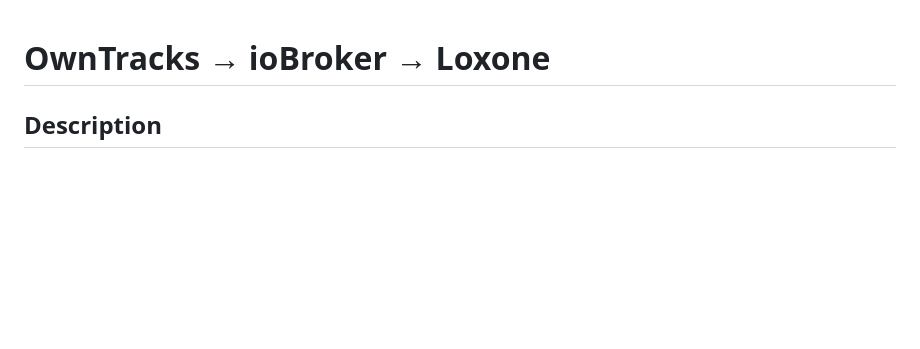
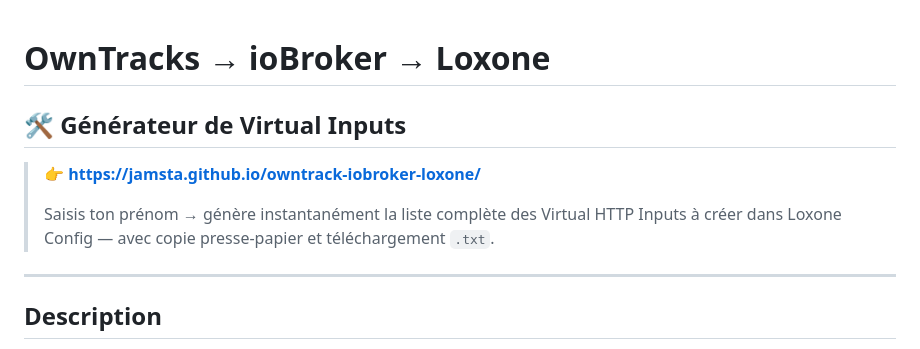
Before and after one commit to Jamsta/owntrack-iobroker-loxone, a Markdown page: README.md, the part around the change. GitHub-like rendering; blank space fills up the shorter version.

Commit message:
docs: lien GitHub Pages générateur Virtual Inputs dans README

```diff
--- a/README.md
+++ b/README.md
@@ -1,4 +1,12 @@
 # OwnTracks → ioBroker → Loxone
+
+## 🛠️ Générateur de Virtual Inputs
+
+> **👉 [https://jamsta.github.io/owntrack-iobroker-loxone/](https://jamsta.github.io/owntrack-iobroker-loxone/)**
+>
+> Saisis ton prénom → génère instantanément la liste complète des Virtual HTTP Inputs à créer dans Loxone Config — avec copie presse-papier et téléchargement `.txt`.
+
+---
 
 ## Description
 
```
